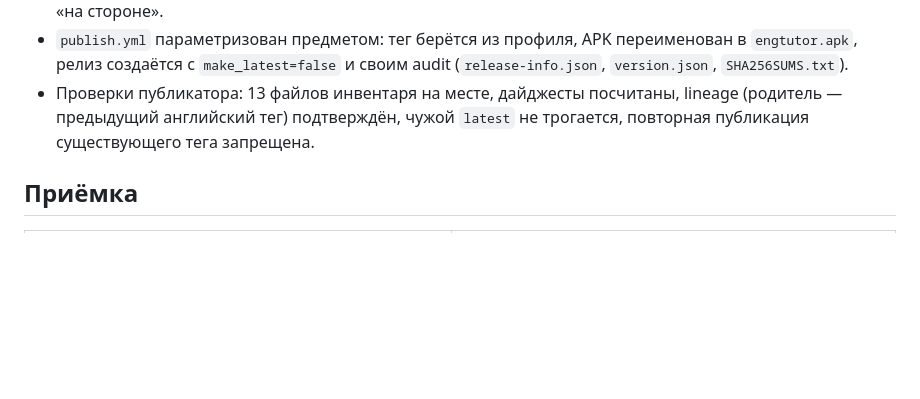
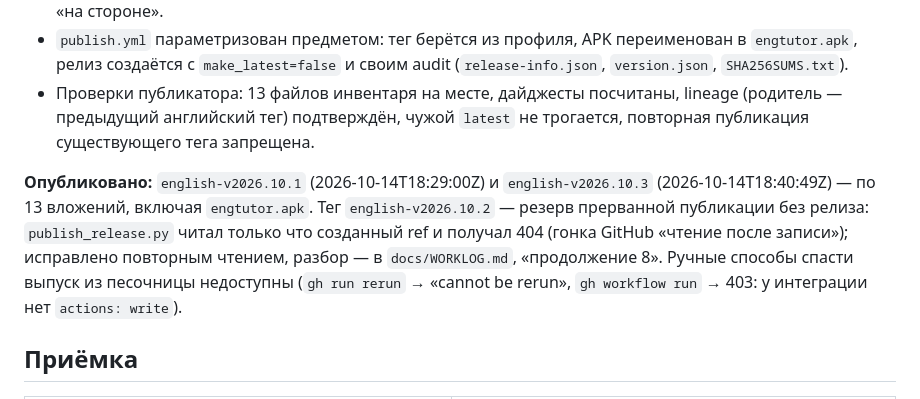
Before and after one commit to zigorminsk-debug/mathematics, a Markdown page: docs/subjects/ENGLISH.md, the part around the change. Rendered like a GitHub page; blank space fills up the shorter version.

```diff
--- a/docs/subjects/ENGLISH.md
+++ b/docs/subjects/ENGLISH.md
@@ -182,6 +182,15 @@ Kotlin-тесты можно прогнать и без Gradle — см. `docs/W
   lineage (родитель — предыдущий английский тег) подтверждён, чужой `latest` не
   трогается, повторная публикация существующего тега запрещена.
 
+**Опубликовано:** `english-v2026.10.1` (2026-10-14T18:29:00Z) и
+`english-v2026.10.3` (2026-10-14T18:40:49Z) — по 13 вложений, включая
+`engtutor.apk`. Тег `english-v2026.10.2` — резерв прерванной публикации без
+релиза: `publish_release.py` читал только что созданный ref и получал 404
+(гонка GitHub «чтение после записи»); исправлено повторным чтением, разбор — в
+`docs/WORKLOG.md`, «продолжение 8». Ручные способы спасти выпуск из песочницы
+недоступны (`gh run rerun` → «cannot be rerun», `gh workflow run` → 403:
+у интеграции нет `actions: write`).
+
 ## Приёмка
 
 | Требование | Состояние |
```
Also changed, not shown: AGENTS.md (+5 -2 lines), docs/WORKLOG.md (+24 -0 lines).
